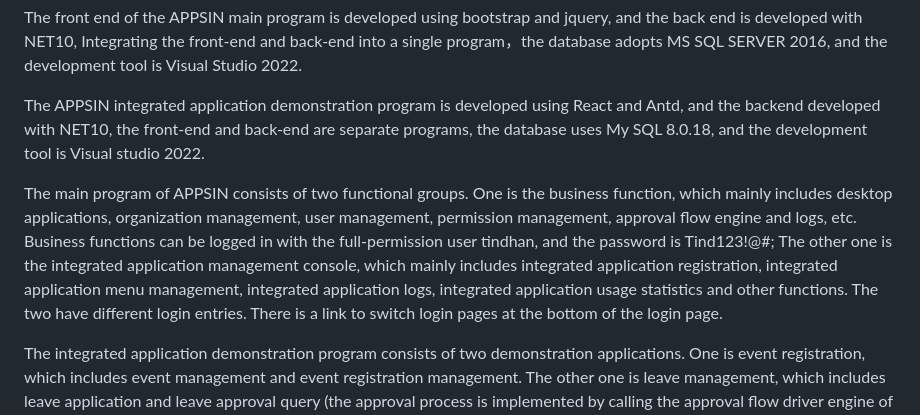
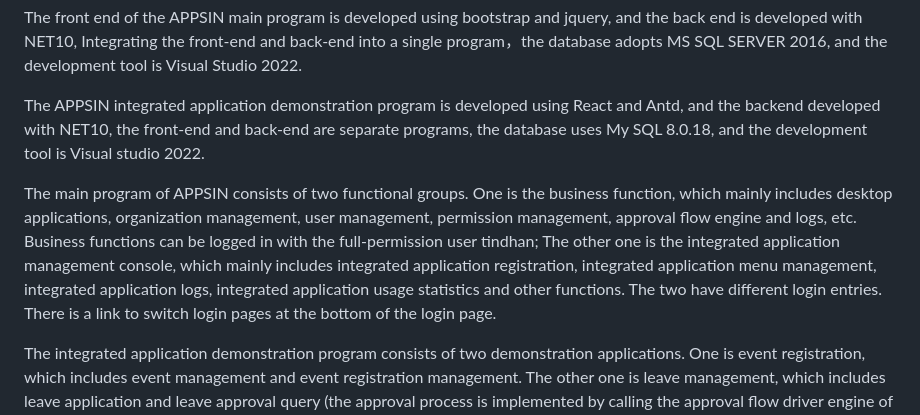
Before and after one commit to TindHan/appsin, a Markdown page: README.md, the part around the change. GitHub-like rendering.

```diff
--- a/README.md
+++ b/README.md
@@ -11,7 +11,7 @@ The front end of the APPSIN main program is developed using bootstrap and jquery
 
 The APPSIN integrated application demonstration program is developed using React and Antd, and the backend developed with NET10, the front-end and back-end are separate programs, the database uses My SQL 8.0.18, and the development tool is Visual studio 2022.
 
-The main program of APPSIN consists of two functional groups. One is the business function, which mainly includes desktop applications, organization management, user management, permission management, approval flow engine and logs, etc. Business functions can be logged in with the full-permission user tindhan, and the password is Tind123!@#; The other one is the integrated application management console, which mainly includes integrated application registration, integrated application menu management, integrated application logs, integrated application usage statistics and other functions. The two have different login entries. There is a link to switch login pages at the bottom of the login page.
+The main program of APPSIN consists of two functional groups. One is the business function, which mainly includes desktop applications, organization management, user management, permission management, approval flow engine and logs, etc. Business functions can be logged in with the full-permission user tindhan; The other one is the integrated application management console, which mainly includes integrated application registration, integrated application menu management, integrated application logs, integrated application usage statistics and other functions. The two have different login entries. There is a link to switch login pages at the bottom of the login page.
 
 The integrated application demonstration program consists of two demonstration applications. One is event registration, which includes event management and event registration management. The other one is leave management, which includes leave application and leave approval query (the approval process is implemented by calling the approval flow driver engine of the main program).
 
```
